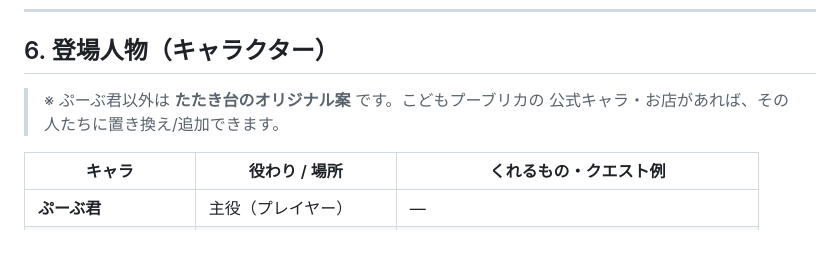
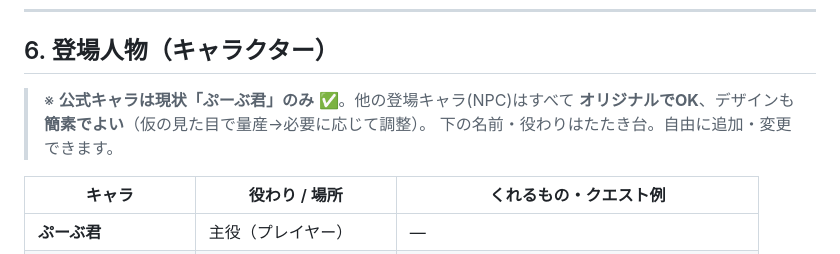
Before and after one commit to YasuKane55/slack_connect, a Markdown page: GAME_PLAN.md, the part around one of its changes. GitHub-like rendering.

```diff
--- a/GAME_PLAN.md
+++ b/GAME_PLAN.md
@@ -135,8 +135,9 @@
 
 ## 6. 登場人物（キャラクター）
 
-> ※ ぷーぶ君以外は **たたき台のオリジナル案** です。こどもプーブリカの
-> 公式キャラ・お店があれば、その人たちに置き換え/追加できます。
+> ※ **公式キャラは現状「ぷーぶ君」のみ** ✅。他の登場キャラ(NPC)はすべて
+> **オリジナルでOK**、デザインも**簡素でよい**（仮の見た目で量産→必要に応じて調整）。
+> 下の名前・役わりはたたき台。自由に追加・変更できます。
 
 | キャラ | 役わり / 場所 | くれるもの・クエスト例 |
 |---|---|---|
```
Also changed, not shown: other parts of GAME_PLAN.md (+24 -5 lines).
